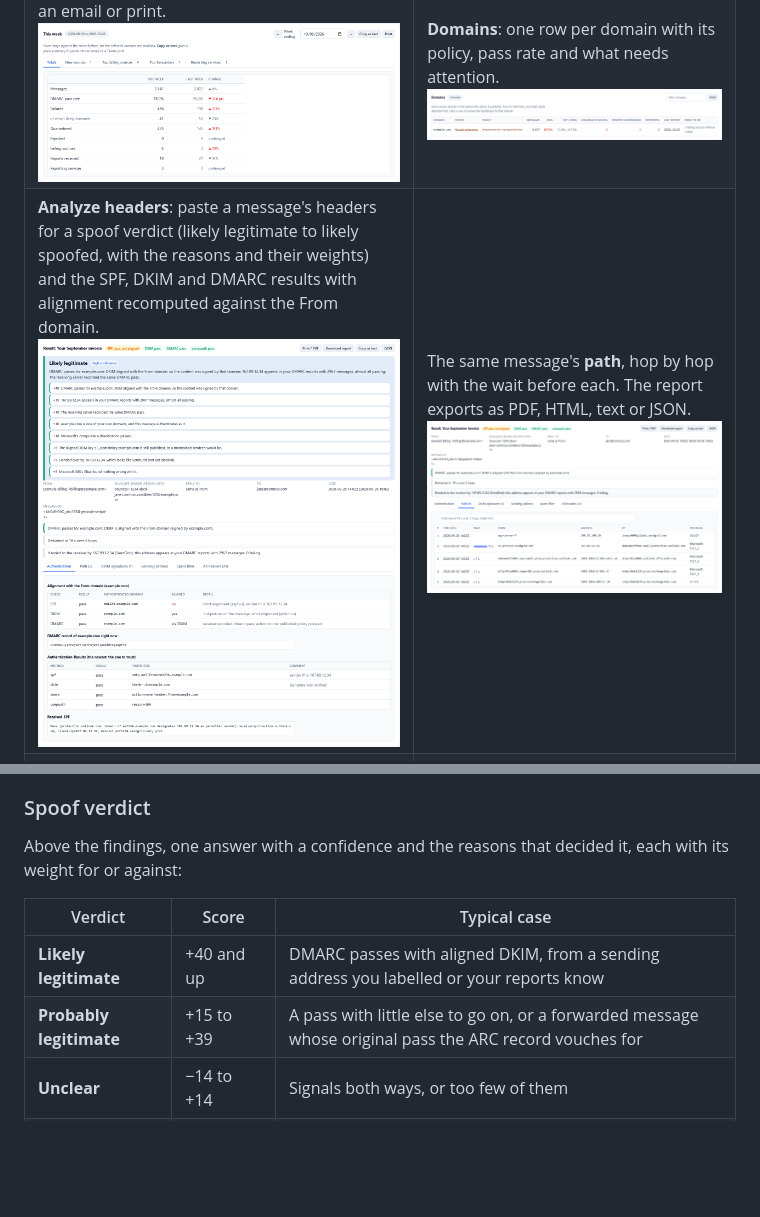
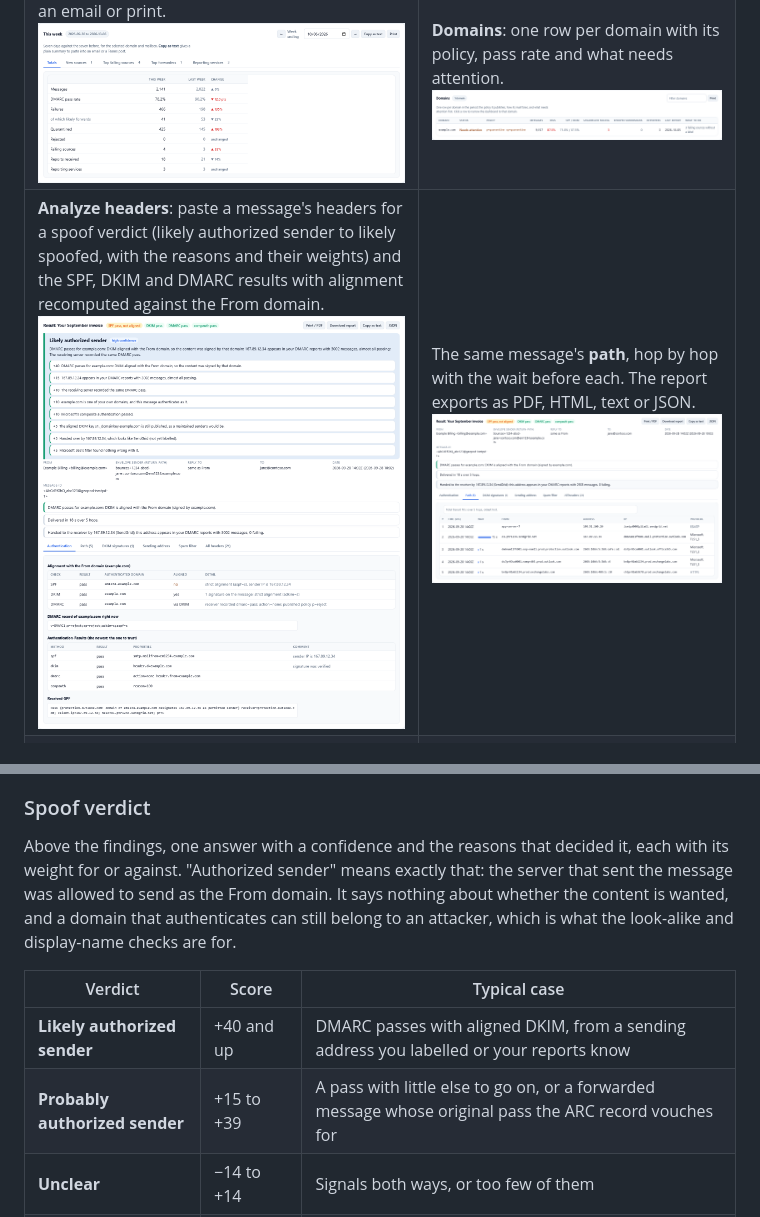
Before and after one commit to spicy384/dmarc-report-analyzer, a Markdown page: README.md, 2 parts joined by grey strips. Rendered like a GitHub page; pictures changed too: docs/screenshots/header-analysis.png; blank space fills up the shorter version.

Commit message:
Call the verdict "authorized sender", not "legitimate"
The assessment only says the sending server was allowed to send as the From domain; "legitimate" promised more about the content than the checks can know. Levels are now likely/probably authorized sender, the README says what that does and does not mean, and the header screenshot is refreshed.

Co-Authored-By: Claude Fable 5.1 <noreply@anthropic.com>

```diff
--- a/README.md
+++ b/README.md
@@ -21,7 +21,7 @@ real mail.
 |---|---|
 | **Sending sources**: every address that sent as your domain, with reverse DNS, network, your label or a catalogue guess, why it fails and a 30-day trend.<br>![Sending sources table](docs/screenshots/sources.png) | **Policy readiness**: your DMARC, SPF, DKIM and MTA-STS records checked live, and what `p=reject` would have done to the period's mail.<br>![Policy readiness, the "If p=reject" tab](docs/screenshots/policy.png) |
 | **This week** against last week, ready to copy into an email or print.<br>![This week panel](docs/screenshots/weekly.png) | **Domains**: one row per domain with its policy, pass rate and what needs attention.<br>![Domains scorecard](docs/screenshots/domains.png) |
-| **Analyze headers**: paste a message's headers for a spoof verdict (likely legitimate to likely spoofed, with the reasons and their weights) and the SPF, DKIM and DMARC results with alignment recomputed against the From domain.<br>![Header analysis: verdicts, findings and the authentication tab](docs/screenshots/header-analysis.png) | The same message's **path**, hop by hop with the wait before each. The report exports as PDF, HTML, text or JSON.<br>![Header analysis: the path tab](docs/screenshots/header-path.png) |
+| **Analyze headers**: paste a message's headers for a spoof verdict (likely authorized sender to likely spoofed, with the reasons and their weights) and the SPF, DKIM and DMARC results with alignment recomputed against the From domain.<br>![Header analysis: verdicts, findings and the authentication tab](docs/screenshots/header-analysis.png) | The same message's **path**, hop by hop with the wait before each. The report exports as PDF, HTML, text or JSON.<br>![Header analysis: the path tab](docs/screenshots/header-path.png) |
 | **TLS reports** (RFC 8460): sessions that succeeded and failed over TLS, by reason, receiving MX and sending MTA.<br>![TLS reports panel](docs/screenshots/tls-reports.png) | **Settings**: mailboxes in Microsoft 365, Google Workspace, Amazon SES, IMAP or POP3, with retry options for connection failures.<br>![Mailbox sync settings](docs/screenshots/settings-sync.png) |
 
 Dark theme:
@@ -164,12 +164,15 @@ no longer has a key.
 ### Spoof verdict
 
 Above the findings, one answer with a confidence and the reasons that decided it, each
-with its weight for or against:
+with its weight for or against. "Authorized sender" means exactly that: the server that
+sent the message was allowed to send as the From domain. It says nothing about whether
+the content is wanted, and a domain that authenticates can still belong to an attacker,
+which is what the look-alike and display-name checks are for.
 
 | Verdict | Score | Typical case |
 |---|---|---|
-| **Likely legitimate** | +40 and up | DMARC passes with aligned DKIM, from a sending address you labelled or your reports know |
-| **Probably legitimate** | +15 to +39 | A pass with little else to go on, or a forwarded message whose original pass the ARC record vouches for |
+| **Likely authorized sender** | +40 and up | DMARC passes with aligned DKIM, from a sending address you labelled or your reports know |
+| **Probably authorized sender** | +15 to +39 | A pass with little else to go on, or a forwarded message whose original pass the ARC record vouches for |
 | **Unclear** | −14 to +14 | Signals both ways, or too few of them |
 | **Suspicious** | −15 to −39 | A disguised display name, a look-alike domain, your name on a public mailbox, replies diverted elsewhere |
 | **Likely spoofed** | −40 and below | DMARC fails for your domain from a system your reports have never seen, with the filter's marks to match |
```
Also changed, not shown: 5 other files.
